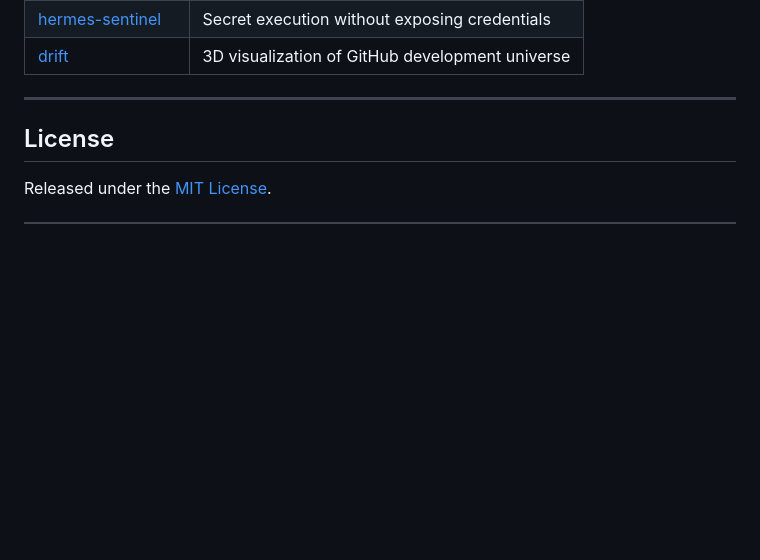
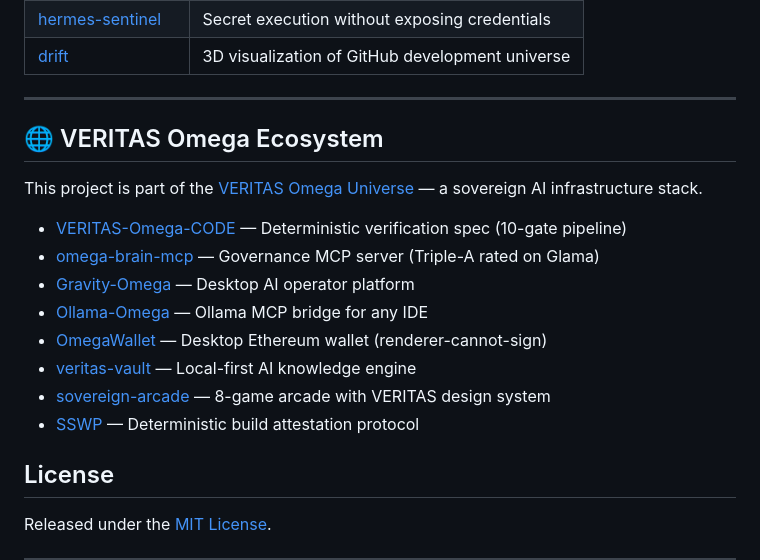
Before and after one commit to VrtxOmega/Gravity-Omega, a Markdown page: README.md, the part around the change. Drawn GitHub-style; blank space fills up the shorter version.

Commit message:
docs: add VERITAS Omega ecosystem cross-links
Packaging sprint — fleet discoverability.

```diff
--- a/README.md
+++ b/README.md
@@ -216,6 +216,19 @@ The original standalone [OmegaMobile](https://github.com/VrtxOmega/OmegaMobile)
 
 ---
 
+
+## 🌐 VERITAS Omega Ecosystem
+
+This project is part of the [VERITAS Omega Universe](https://github.com/VrtxOmega/veritas-portfolio) — a sovereign AI infrastructure stack.
+
+- [VERITAS-Omega-CODE](https://github.com/VrtxOmega/VERITAS-Omega-CODE) — Deterministic verification spec (10-gate pipeline)
+- [omega-brain-mcp](https://github.com/VrtxOmega/omega-brain-mcp) — Governance MCP server (Triple-A rated on Glama)
+- [Gravity-Omega](https://github.com/VrtxOmega/Gravity-Omega) — Desktop AI operator platform
+- [Ollama-Omega](https://github.com/VrtxOmega/Ollama-Omega) — Ollama MCP bridge for any IDE
+- [OmegaWallet](https://github.com/VrtxOmega/OmegaWallet) — Desktop Ethereum wallet (renderer-cannot-sign)
+- [veritas-vault](https://github.com/VrtxOmega/veritas-vault) — Local-first AI knowledge engine
+- [sovereign-arcade](https://github.com/VrtxOmega/sovereign-arcade) — 8-game arcade with VERITAS design system
+- [SSWP](https://github.com/VrtxOmega/sswp-mcp) — Deterministic build attestation protocol
 ## License
 
 Released under the [MIT License](LICENSE).
```
